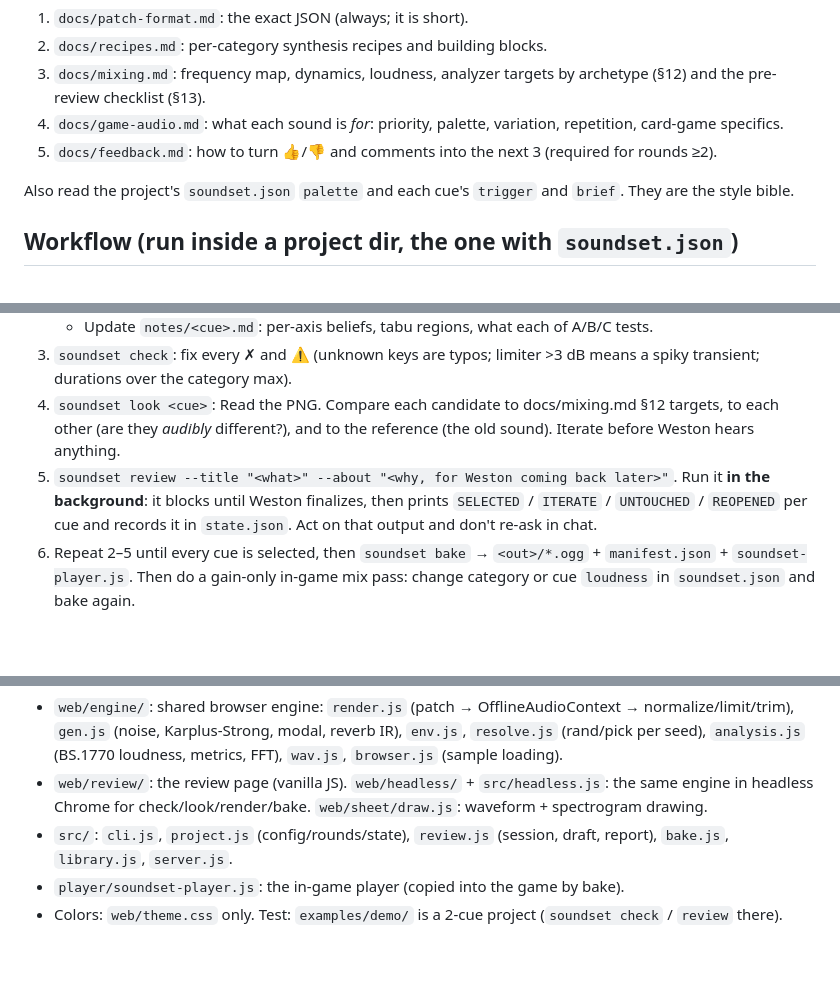
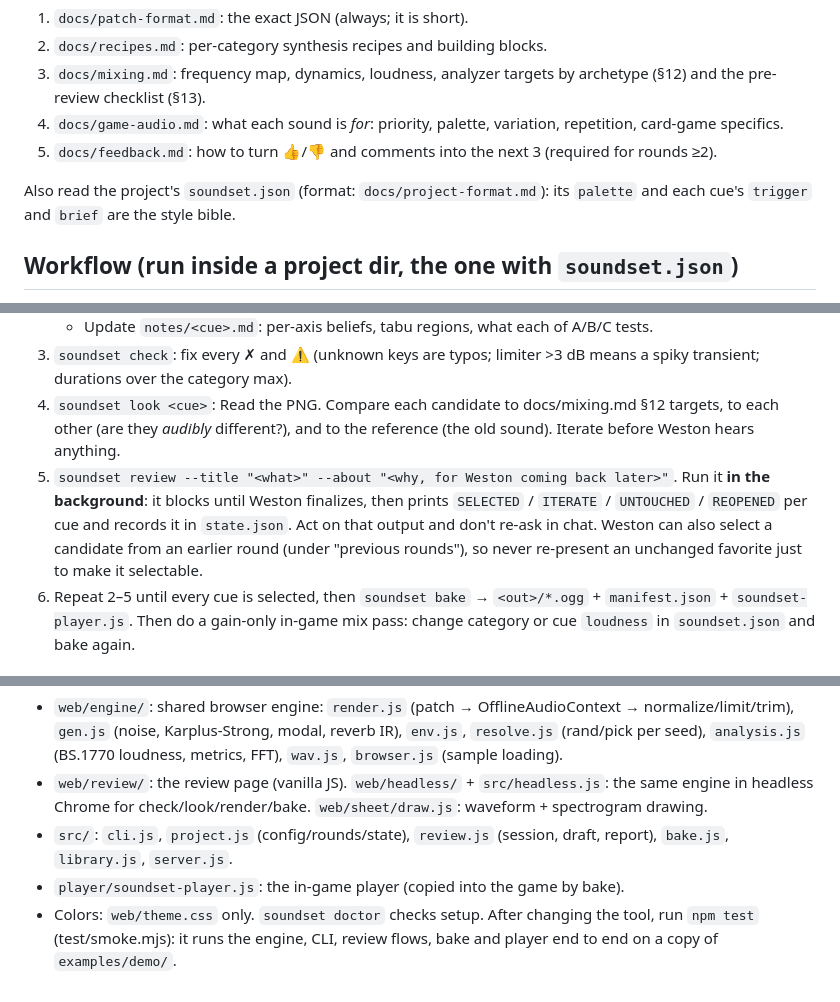
Before and after one commit to westonkelliher/soundset, a Markdown page: CLAUDE.md, 3 parts joined by grey strips. Rendered like a GitHub page; blank space fills up the shorter version.

Commit message:
CLAUDE.md/feedback.md: project-format doc, earlier-round selection, doctor + npm test
Co-Authored-By: Claude Opus 5.5 <noreply@anthropic.com>

```diff
--- a/CLAUDE.md
+++ b/CLAUDE.md
@@ -10,7 +10,7 @@ Your ears are `soundset check` (numbers), `soundset look` (spectrogram + envelop
 4. `docs/game-audio.md`: what each sound is *for*: priority, palette, variation, repetition, card-game specifics.
 5. `docs/feedback.md`: how to turn 👍/👎 and comments into the next 3 (required for rounds ≥2).
 
-Also read the project's `soundset.json` `palette` and each cue's `trigger` and `brief`. They are the style bible.
+Also read the project's `soundset.json` (format: `docs/project-format.md`): its `palette` and each cue's `trigger` and `brief` are the style bible.
 
 ## Workflow (run inside a project dir, the one with `soundset.json`)
 1. `soundset status`: what each cue needs (`needs-candidates` / `ready` = awaiting review / `selected`).
@@ -24,7 +24,7 @@ Also read the project's `soundset.json` `palette` and each cue's `trigger` and `
    - Update `notes/<cue>.md`: per-axis beliefs, tabu regions, what each of A/B/C tests.
 3. `soundset check`: fix every ✗ and ⚠ (unknown keys are typos; limiter >3 dB means a spiky transient; durations over the category max).
 4. `soundset look <cue>`: Read the PNG. Compare each candidate to docs/mixing.md §12 targets, to each other (are they *audibly* different?), and to the reference (the old sound). Iterate before Weston hears anything.
-5. `soundset review --title "<what>" --about "<why, for Weston coming back later>"`. Run it **in the background**: it blocks until Weston finalizes, then prints `SELECTED` / `ITERATE` / `UNTOUCHED` / `REOPENED` per cue and records it in `state.json`. Act on that output and don't re-ask in chat.
+5. `soundset review --title "<what>" --about "<why, for Weston coming back later>"`. Run it **in the background**: it blocks until Weston finalizes, then prints `SELECTED` / `ITERATE` / `UNTOUCHED` / `REOPENED` per cue and records it in `state.json`. Act on that output and don't re-ask in chat. Weston can also select a candidate from an earlier round (under "previous rounds"), so never re-present an unchanged favorite just to make it selectable.
 6. Repeat 2–5 until every cue is selected, then `soundset bake` → `<out>/*.ogg` + `manifest.json` + `soundset-player.js`. Then do a gain-only in-game mix pass: change category or cue `loudness` in `soundset.json` and bake again.
 
 ## Rules
@@ -41,4 +41,4 @@ Also read the project's `soundset.json` `palette` and each cue's `trigger` and `
 - `web/review/`: the review page (vanilla JS). `web/headless/` + `src/headless.js`: the same engine in headless Chrome for check/look/render/bake. `web/sheet/draw.js`: waveform + spectrogram drawing.
 - `src/`: `cli.js`, `project.js` (config/rounds/state), `review.js` (session, draft, report), `bake.js`, `library.js`, `server.js`.
 - `player/soundset-player.js`: the in-game player (copied into the game by bake).
-- Colors: `web/theme.css` only. Test: `examples/demo/` is a 2-cue project (`soundset check` / `review` there).
+- Colors: `web/theme.css` only. `soundset doctor` checks setup. After changing the tool, run `npm test` (test/smoke.mjs): it runs the engine, CLI, review flows, bake and player end to end on a copy of `examples/demo/`.
```
Also changed, not shown: docs/feedback.md (+1 -1 lines).
